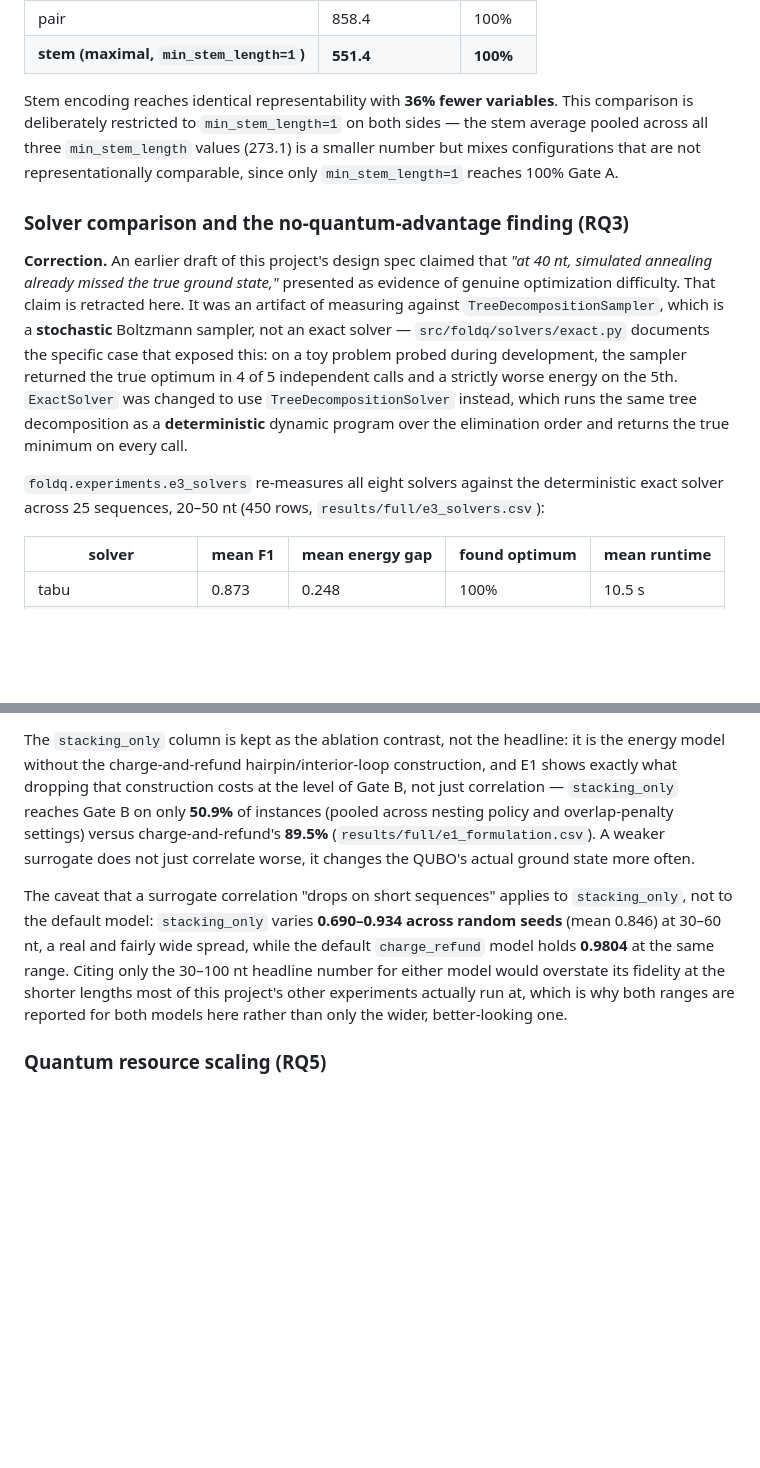
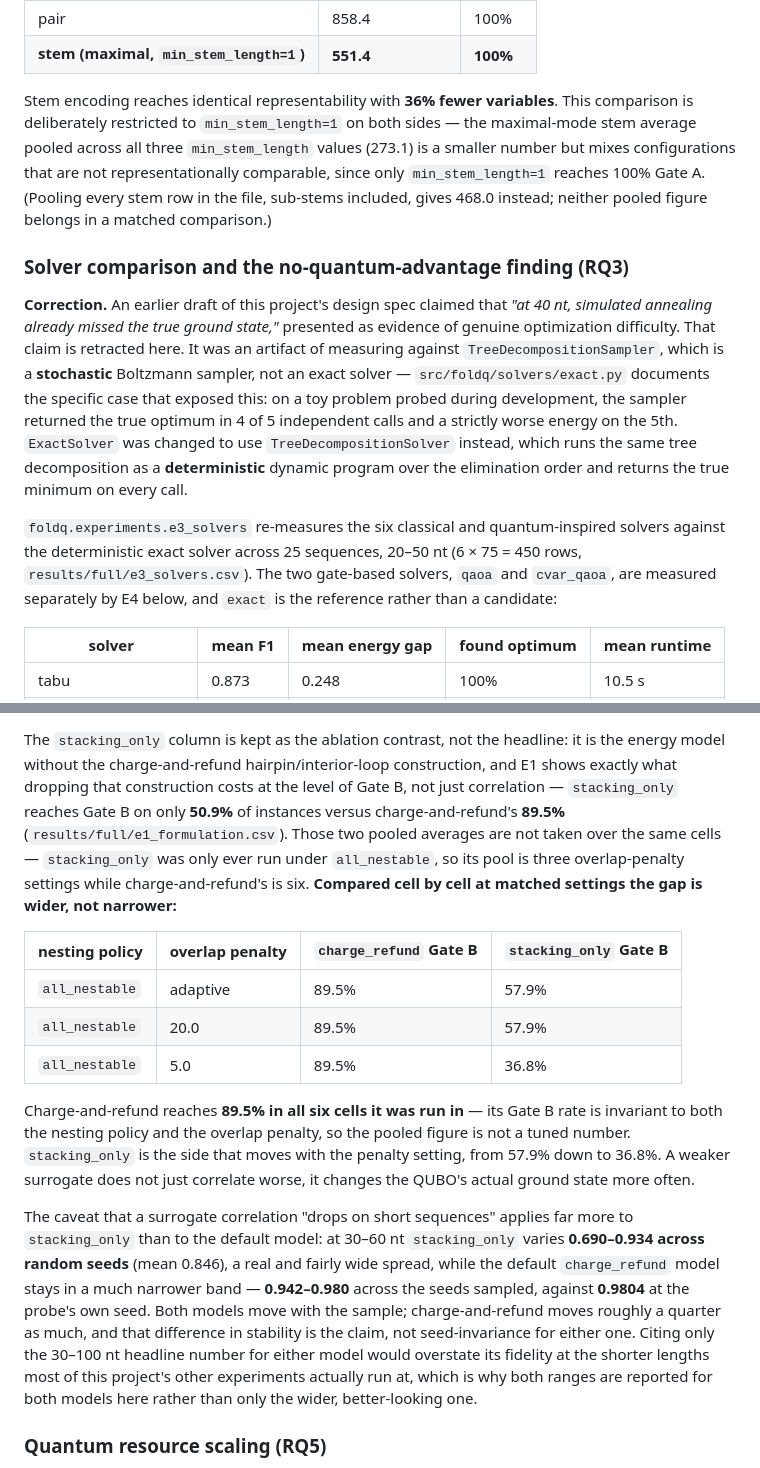
Before and after one commit to Sjainish04/decidion-foldq, a Markdown page: README.md, 2 parts joined by grey strips. Drawn GitHub-style; blank space fills up the shorter version.

Commit message:
docs: state matched comparisons in the README rather than pooled averages
Audit of every quantitative claim in the README against results/full/. The
n=19 gate table, all of RQ2's representability figures, all 36 cells of RQ3's
solver table, RQ4's four correlation cells (re-run from the probe), RQ5's
resource table (reproduced exactly: 24->60 depth, 25->55 and 20->32 gates) and
every pseudoknot figure verify unchanged. Four presentation defects fixed:

- E3 measures six solvers, not eight. qaoa and cvar_qaoa are measured by E4 and
  exact is the reference; 6 x 75 is where the 450 rows come from.

- The charge_refund vs stacking_only Gate B comparison pooled asymmetric cells:
  stacking_only was only ever run under all_nestable, so its pool was three
  overlap-penalty settings against charge_refund's six. Replaced with the
  cell-by-cell table. The conclusion strengthens - matched, the gap is 31.6 to
  52.6 points rather than the pooled 38.6, and charge_refund reaches 89.5% in
  all six cells it was run in, so the figure is not tuned.

- '273.1' is the maximal-mode stem average, not the average over every stem row,
  which is 468.0. Both are now named.

- charge_refund does not 'hold 0.9804' across seeds; it varies 0.942-0.980. That
  is roughly a quarter of stacking_only's spread, which is the actual claim.

No conclusion in the README changes. 267 tests pass, ruff and mypy clean.

```diff
--- a/README.md
+++ b/README.md
@@ -244,9 +244,11 @@ representability, `min_stem_length=1`:
 | **stem (maximal, `min_stem_length=1`)** | **551.4** | **100%** |
 
 Stem encoding reaches identical representability with **36% fewer variables**. This comparison
-is deliberately restricted to `min_stem_length=1` on both sides — the stem average pooled
-across all three `min_stem_length` values (273.1) is a smaller number but mixes configurations
-that are not representationally comparable, since only `min_stem_length=1` reaches 100% Gate A.
+is deliberately restricted to `min_stem_length=1` on both sides — the maximal-mode stem average
+pooled across all three `min_stem_length` values (273.1) is a smaller number but mixes
+configurations that are not representationally comparable, since only `min_stem_length=1`
+reaches 100% Gate A. (Pooling every stem row in the file, sub-stems included, gives 468.0
+instead; neither pooled figure belongs in a matched comparison.)
 
 ### Solver comparison and the no-quantum-advantage finding (RQ3)
 
@@ -260,8 +262,10 @@ and a strictly worse energy on the 5th. `ExactSolver` was changed to use
 `TreeDecompositionSolver` instead, which runs the same tree decomposition as a **deterministic**
 dynamic program over the elimination order and returns the true minimum on every call.
 
-`foldq.experiments.e3_solvers` re-measures all eight solvers against the deterministic exact
-solver across 25 sequences, 20–50 nt (450 rows, `results/full/e3_solvers.csv`):
+`foldq.experiments.e3_solvers` re-measures the six classical and quantum-inspired solvers
+against the deterministic exact solver across 25 sequences, 20–50 nt (6 × 75 = 450 rows,
+`results/full/e3_solvers.csv`). The two gate-based solvers, `qaoa` and `cvar_qaoa`, are measured
+separately by E4 below, and `exact` is the reference rather than a candidate:
 
 | solver | mean F1 | mean energy gap | found optimum | mean runtime |
 |---|---|---|---|---|
@@ -371,15 +375,31 @@ table, one row per length range per model (`30-100 nt stacking_only`, `30-100 nt
 The `stacking_only` column is kept as the ablation contrast, not the headline: it is the energy
 model without the charge-and-refund hairpin/interior-loop construction, and E1 shows exactly
 what dropping that construction costs at the level of Gate B, not just correlation —
-`stacking_only` reaches Gate B on only **50.9%** of instances (pooled across nesting policy and
-overlap-penalty settings) versus charge-and-refund's **89.5%**
-(`results/full/e1_formulation.csv`). A weaker surrogate does not just correlate worse, it
-changes the QUBO's actual ground state more often.
+`stacking_only` reaches Gate B on only **50.9%** of instances versus charge-and-refund's
+**89.5%** (`results/full/e1_formulation.csv`). Those two pooled averages are not taken over the
+same cells — `stacking_only` was only ever run under `all_nestable`, so its pool is three
+overlap-penalty settings while charge-and-refund's is six. **Compared cell by cell at matched
+settings the gap is wider, not narrower:**
 
-The caveat that a surrogate correlation "drops on short sequences" applies to `stacking_only`,
-not to the default model: `stacking_only` varies **0.690–0.934 across random seeds** (mean
-0.846) at 30–60 nt, a real and fairly wide spread, while the default `charge_refund` model holds
-**0.9804** at the same range. Citing only the 30–100 nt headline number for either model would
+| nesting policy | overlap penalty | `charge_refund` Gate B | `stacking_only` Gate B |
+|---|---|---|---|
+| `all_nestable` | adaptive | 89.5% | 57.9% |
+| `all_nestable` | 20.0 | 89.5% | 57.9% |
+| `all_nestable` | 5.0 | 89.5% | 36.8% |
+
+Charge-and-refund reaches **89.5% in all six cells it was run in** — its Gate B rate is
+invariant to both the nesting policy and the overlap penalty, so the pooled figure is not a
+tuned number. `stacking_only` is the side that moves with the penalty setting, from 57.9% down
+to 36.8%. A weaker surrogate does not just correlate worse, it changes the QUBO's actual ground
+state more often.
+
+The caveat that a surrogate correlation "drops on short sequences" applies far more to
+`stacking_only` than to the default model: at 30–60 nt `stacking_only` varies **0.690–0.934
+across random seeds** (mean 0.846), a real and fairly wide spread, while the default
+`charge_refund` model stays in a much narrower band — **0.942–0.980** across the seeds sampled,
+against **0.9804** at the probe's own seed. Both models move with the sample; charge-and-refund
+moves roughly a quarter as much, and that difference in stability is the claim, not
+seed-invariance for either one. Citing only the 30–100 nt headline number for either model would
 overstate its fidelity at the shorter lengths most of this project's other experiments actually
 run at, which is why both ranges are reported for both models here rather than only the wider,
 better-looking one.
```
